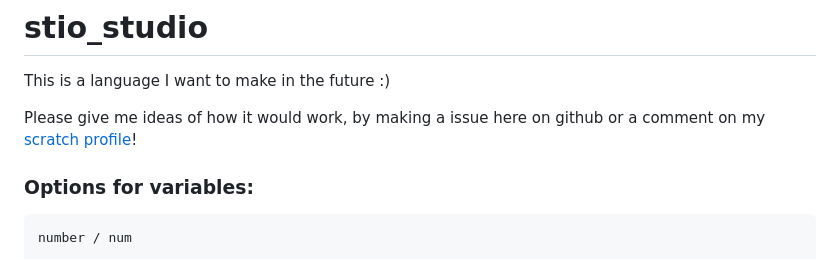
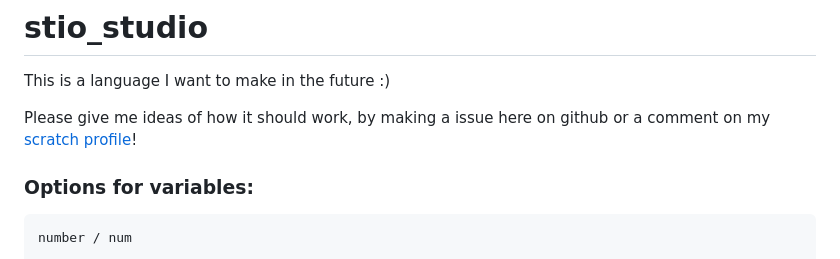
Before and after one commit to StioStudio/stio_studio, a Markdown page: README.md, the part around the change. GitHub-like rendering.

````diff
--- a/README.md
+++ b/README.md
@@ -2,7 +2,7 @@
 
 This is a language I want to make in the future :)
 
-Please give me ideas of how it would work, by making a issue here on github or a comment on my [scratch profile](https://scratch.mit.edu/users/stio_studio/)!
+Please give me ideas of how it should work, by making a issue here on github or a comment on my [scratch profile](https://scratch.mit.edu/users/stio_studio/)!
 
 ### Options for variables:
 ```
````
